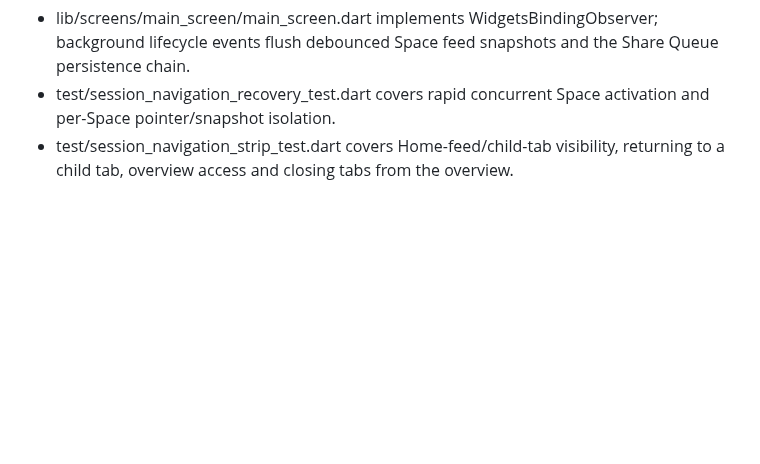
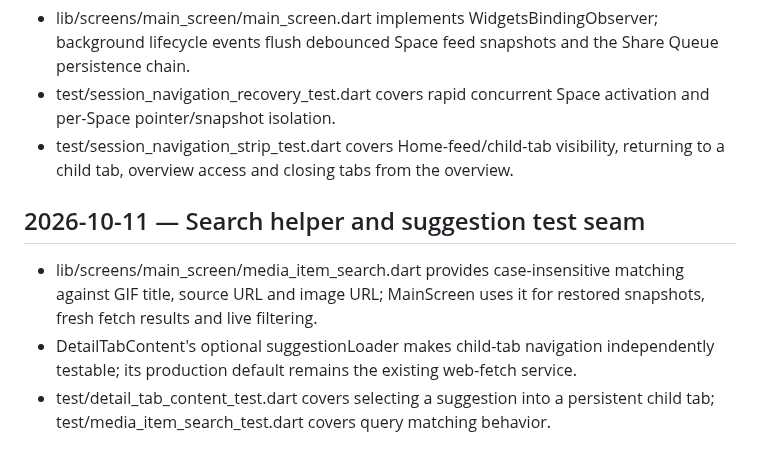
Before and after one commit to Rilan-Dev/Gif-Play-Flutter, a Markdown page: docs/AI_REPO_INDEX.md, the part around the change. Rendered like a GitHub page; blank space fills up the shorter version.

Commit message:
Record suggestion navigation and search UX continuation

```diff
--- a/docs/AI_REPO_INDEX.md
+++ b/docs/AI_REPO_INDEX.md
@@ -641,3 +641,9 @@ When adding or moving a repository, controller, provider, feature screen, or sha
 - lib/screens/main_screen/main_screen.dart implements WidgetsBindingObserver; background lifecycle events flush debounced Space feed snapshots and the Share Queue persistence chain.
 - test/session_navigation_recovery_test.dart covers rapid concurrent Space activation and per-Space pointer/snapshot isolation.
 - test/session_navigation_strip_test.dart covers Home-feed/child-tab visibility, returning to a child tab, overview access and closing tabs from the overview.
+
+
+## 2026-10-11 — Search helper and suggestion test seam
+- lib/screens/main_screen/media_item_search.dart provides case-insensitive matching against GIF title, source URL and image URL; MainScreen uses it for restored snapshots, fresh fetch results and live filtering.
+- DetailTabContent's optional suggestionLoader makes child-tab navigation independently testable; its production default remains the existing web-fetch service.
+- test/detail_tab_content_test.dart covers selecting a suggestion into a persistent child tab; test/media_item_search_test.dart covers query matching behavior.
```
